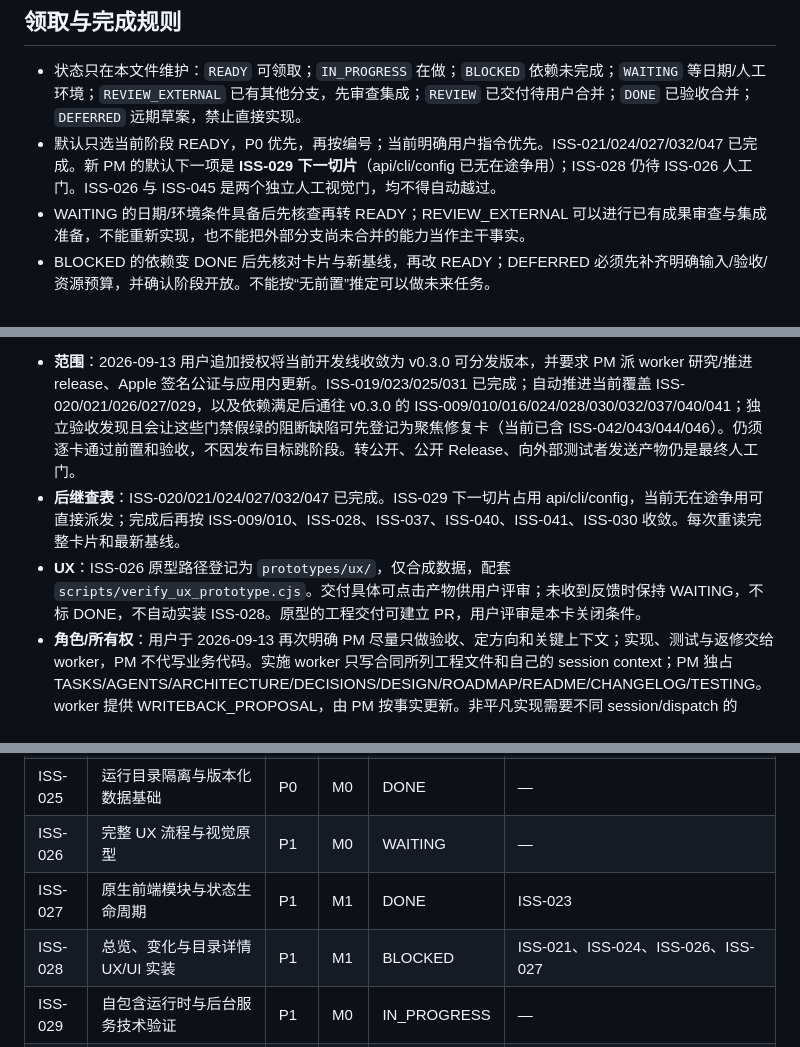
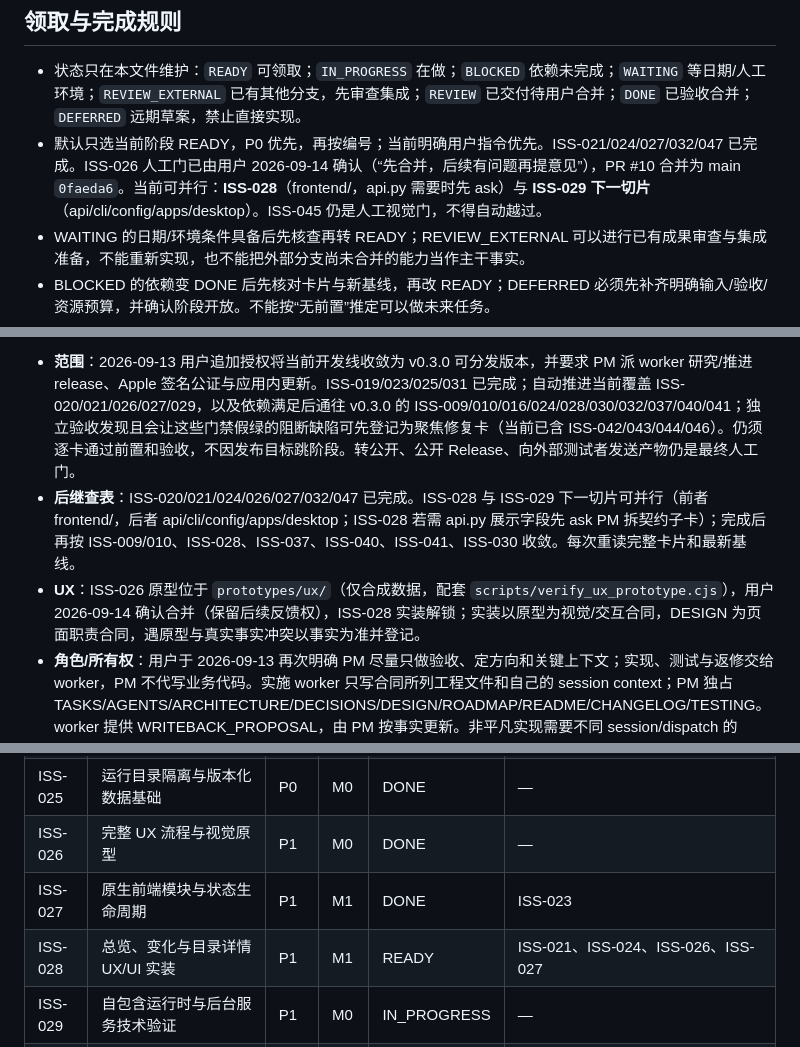
Before and after one commit to cat-xierluo/Fathom, a Markdown page: docs/TASKS.md, 3 parts joined by grey strips. Rendered like a GitHub page.

Commit message:
docs(pm): ISS-026 用户确认合并转 DONE，ISS-028 解锁 READY
用户 2026-09-14 确认合并 PR #10（main 0faeda6），保留后续反馈权。
ISS-028 前置 ISS-021/024/026/027 全部满足。

Refs: ISS-026, ISS-028

```diff
--- a/docs/TASKS.md
+++ b/docs/TASKS.md
@@ -5,7 +5,7 @@
 ## 领取与完成规则
 
 - 状态只在本文件维护：`READY` 可领取；`IN_PROGRESS` 在做；`BLOCKED` 依赖未完成；`WAITING` 等日期/人工环境；`REVIEW_EXTERNAL` 已有其他分支，先审查集成；`REVIEW` 已交付待用户合并；`DONE` 已验收合并；`DEFERRED` 远期草案，禁止直接实现。
-- 默认只选当前阶段 READY，P0 优先，再按编号；当前明确用户指令优先。ISS-021/024/027/032/047 已完成。新 PM 的默认下一项是 **ISS-029 下一切片**（api/cli/config 已无在途争用）；ISS-028 仍待 ISS-026 人工门。ISS-026 与 ISS-045 是两个独立人工视觉门，均不得自动越过。
+- 默认只选当前阶段 READY，P0 优先，再按编号；当前明确用户指令优先。ISS-021/024/027/032/047 已完成。ISS-026 人工门已由用户 2026-09-14 确认（“先合并，后续有问题再提意见”），PR #10 合并为 main `0faeda6`。当前可并行：**ISS-028**（frontend/，api.py 需要时先 ask）与 **ISS-029 下一切片**（api/cli/config/apps/desktop）。ISS-045 仍是人工视觉门，不得自动越过。
 - WAITING 的日期/环境条件具备后先核查再转 READY；REVIEW_EXTERNAL 可以进行已有成果审查与集成准备，不能重新实现，也不能把外部分支尚未合并的能力当作主干事实。
 - BLOCKED 的依赖变 DONE 后先核对卡片与新基线，再改 READY；DEFERRED 必须先补齐明确输入/验收/资源预算，并确认阶段开放。不能按“无前置”推定可以做未来任务。
 - 查看 `git worktree list`、分支 tip 与主干关系；已有成果先读 diff/验收，不能因任务框未勾就重新写。下面外部分支的哈希是审查记录，执行前必须刷新。
@@ -19,8 +19,8 @@
 授权来源：用户在本任务中明确要求“review 合并”，并追加“后续可以自动化推进了吗，你作为 pm 按照 multi-agent-orchestration 去派发对应的 worker”。PM 可在下列范围内派发、验证、创建私有仓库 PR，并在独立审查通过后合并；不逐波重复确认。用户说“暂停自动推进”即停止新派发，先安全收口在途工作；发生一次越界操作即回退逐波确认。
 
 - **范围**：2026-09-13 用户追加授权将当前开发线收敛为 v0.3.0 可分发版本，并要求 PM 派 worker 研究/推进 release、Apple 签名公证与应用内更新。ISS-019/023/025/031 已完成；自动推进当前覆盖 ISS-020/021/026/027/029，以及依赖满足后通往 v0.3.0 的 ISS-009/010/016/024/028/030/032/037/040/041；独立验收发现且会让这些门禁假绿的阻断缺陷可先登记为聚焦修复卡（当前已含 ISS-042/043/044/046）。仍须逐卡通过前置和验收，不因发布目标跳阶段。转公开、公开 Release、向外部测试者发送产物仍是最终人工门。
-- **后继查表**：ISS-020/021/024/027/032/047 已完成。ISS-029 下一切片占用 api/cli/config，当前无在途争用可直接派发；完成后再按 ISS-009/010、ISS-028、ISS-037、ISS-040、ISS-041、ISS-030 收敛。每次重读完整卡片和最新基线。
-- **UX**：ISS-026 原型路径登记为 `prototypes/ux/`，仅合成数据，配套 `scripts/verify_ux_prototype.cjs`。交付具体可点击产物供用户评审；未收到反馈时保持 WAITING，不标 DONE，不自动实装 ISS-028。原型的工程交付可建立 PR，用户评审是本卡关闭条件。
+- **后继查表**：ISS-020/021/024/026/027/032/047 已完成。ISS-028 与 ISS-029 下一切片可并行（前者 frontend/，后者 api/cli/config/apps/desktop；ISS-028 若需 api.py 展示字段先 ask PM 拆契约子卡）；完成后再按 ISS-009/010、ISS-028、ISS-037、ISS-040、ISS-041、ISS-030 收敛。每次重读完整卡片和最新基线。
+- **UX**：ISS-026 原型位于 `prototypes/ux/`（仅合成数据，配套 `scripts/verify_ux_prototype.cjs`），用户 2026-09-14 确认合并（保留后续反馈权），ISS-028 实装解锁；实装以原型为视觉/交互合同，DESIGN 为页面职责合同，遇原型与真实事实冲突以事实为准并登记。
 - **角色/所有权**：用户于 2026-09-13 再次明确 PM 尽量只做验收、定方向和关键上下文；实现、测试与返修交给 worker，PM 不代写业务代码。实施 worker 只写合同所列工程文件和自己的 session context；PM 独占 TASKS/AGENTS/ARCHITECTURE/DECISIONS/DESIGN/ROADMAP/README/CHANGELOG/TESTING。worker 提供 WRITEBACK_PROPOSAL，由 PM 按事实更新。非平凡实现需要不同 session/dispatch 的 reviewer；固定 40 位 head，不能自审后直接合并。
 - **并发/资源**：本项目最多 3 个活跃 worker（含 reviewer）；待 PM 验收超过 2 项停止新派。scanner、api/app.js、schema/config 分别串行；全量测试全机一次仅一份，worker 只跑所分配回归。采用已有受支持 provider 配置，派发价值、额度、物理内存和写范围门禁均不得绕过。
 - **交付**：每项先反例，再修复及真实入口验证；完成派发价值、交付后、独立审查门禁后，PM 在最新 main 的候选树验证并经唯一 PR 合并。允许在隔离环境准备依赖锁、私有 draft Release、Fathom 专用 updater 密钥配置和签名/公证工作流；不得扫描生产 HOME、注册生产服务、提交/回显密钥、把 GitHub PAT 嵌入客户端或自动公开仓库/Release。Apple 账户材料齐备后才能执行真实签名公证。
@@ -71,9 +71,9 @@
 | ISS-023 | 修复可见数值与快照刷新缺陷 | P1 | M0 | DONE | — |
 | ISS-024 | 查询口径、最新窗口与树裁剪 | P1 | M0 | DONE | ISS-021 |
 | ISS-025 | 运行目录隔离与版本化数据基础 | P0 | M0 | DONE | — |
-| ISS-026 | 完整 UX 流程与视觉原型 | P1 | M0 | WAITING | — |
+| ISS-026 | 完整 UX 流程与视觉原型 | P1 | M0 | DONE | — |
 | ISS-027 | 原生前端模块与状态生命周期 | P1 | M1 | DONE | ISS-023 |
-| ISS-028 | 总览、变化与目录详情 UX/UI 实装 | P1 | M1 | BLOCKED | ISS-021、ISS-024、ISS-026、ISS-027 |
+| ISS-028 | 总览、变化与目录详情 UX/UI 实装 | P1 | M1 | READY | ISS-021、ISS-024、ISS-026、ISS-027 |
 | ISS-029 | 自包含运行时与后台服务技术验证 | P1 | M0 | IN_PROGRESS | — |
 | ISS-030 | 安装升级卸载与历史恢复 | P1 | M2 | BLOCKED | ISS-009、ISS-010、ISS-016、ISS-025、ISS-040、ISS-041 |
 | ISS-031 | 可复现测试与 CI 入口 | P1 | M0 | DONE | — |
```
Also changed, not shown: other parts of docs/TASKS.md (+1 -1 lines).
